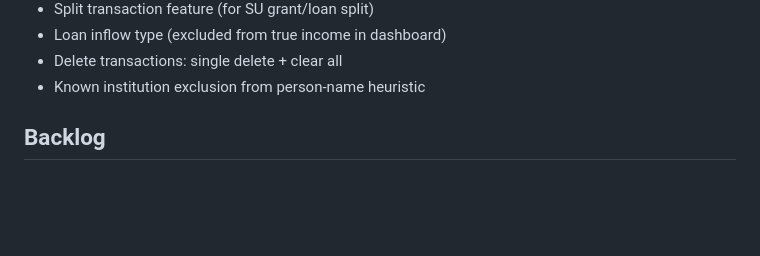
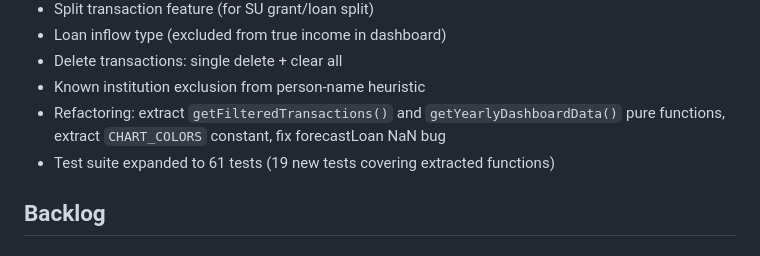
Before and after one commit to alexandermyrup/spending-tracker, a Markdown page: spending-tracker-roadmap.md, the part around the change. Drawn GitHub-style; blank space fills up the shorter version.

Commit message:
docs: update roadmap with completed refactoring work

```diff
--- a/spending-tracker-roadmap.md
+++ b/spending-tracker-roadmap.md
@@ -19,6 +19,8 @@
 - Loan inflow type (excluded from true income in dashboard)
 - Delete transactions: single delete + clear all
 - Known institution exclusion from person-name heuristic
+- Refactoring: extract `getFilteredTransactions()` and `getYearlyDashboardData()` pure functions, extract `CHART_COLORS` constant, fix forecastLoan NaN bug
+- Test suite expanded to 61 tests (19 new tests covering extracted functions)
 
 ## Backlog
 
```
